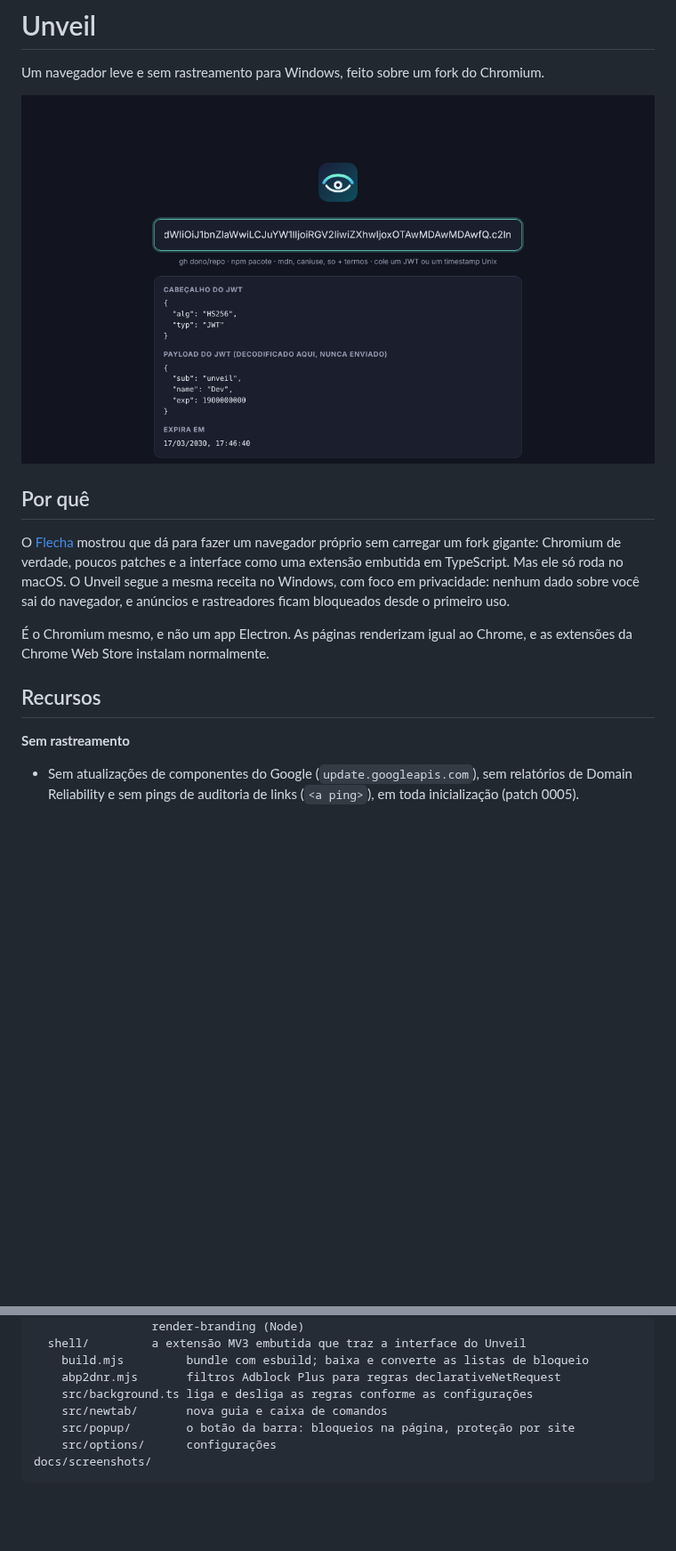
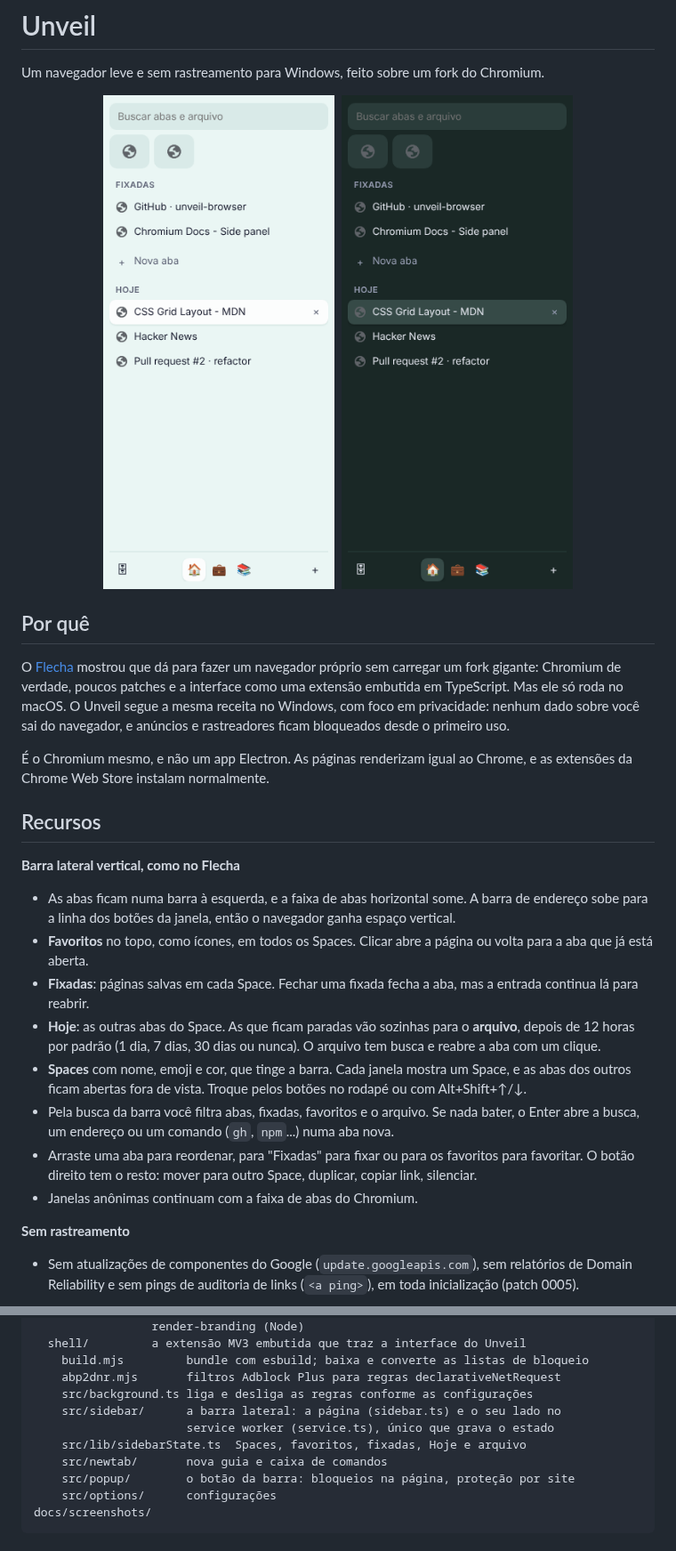
Before and after one commit to daltonfontes/unveil-browser, a Markdown page: README.md, 2 parts joined by grey strips. Shown at 89% size. GitHub-like rendering; pictures changed too: docs/screenshots/sidebar-dark.png (added), docs/screenshots/sidebar-light.png (added); blank space fills up the shorter version.

```diff
--- a/README.md
+++ b/README.md
@@ -2,7 +2,7 @@
 
 Um navegador leve e sem rastreamento para Windows, feito sobre um fork do Chromium.
 
-<p align="center"><img src="docs/screenshots/newtab-dark.png" alt="A nova guia do Unveil decodificando um JWT localmente" width="720"></p>
+<p align="center"><img src="docs/screenshots/sidebar-light.png" alt="A barra lateral do Unveil: favoritos, abas fixadas, Hoje e Spaces" width="260">&nbsp;&nbsp;<img src="docs/screenshots/sidebar-dark.png" alt="A barra lateral no tema escuro" width="260"></p>
 
 ## Por quê
 
@@ -11,6 +11,16 @@ O [Flecha](https://flecha.dev/pt-br/) mostrou que dá para fazer um navegador pr
 É o Chromium mesmo, e não um app Electron. As páginas renderizam igual ao Chrome, e as extensões da Chrome Web Store instalam normalmente.
 
 ## Recursos
+
+**Barra lateral vertical, como no Flecha**
+- As abas ficam numa barra à esquerda, e a faixa de abas horizontal some. A barra de endereço sobe para a linha dos botões da janela, então o navegador ganha espaço vertical.
+- **Favoritos** no topo, como ícones, em todos os Spaces. Clicar abre a página ou volta para a aba que já está aberta.
+- **Fixadas**: páginas salvas em cada Space. Fechar uma fixada fecha a aba, mas a entrada continua lá para reabrir.
+- **Hoje**: as outras abas do Space. As que ficam paradas vão sozinhas para o **arquivo**, depois de 12 horas por padrão (1 dia, 7 dias, 30 dias ou nunca). O arquivo tem busca e reabre a aba com um clique.
+- **Spaces** com nome, emoji e cor, que tinge a barra. Cada janela mostra um Space, e as abas dos outros ficam abertas fora de vista. Troque pelos botões no rodapé ou com Alt+Shift+↑/↓.
+- Pela busca da barra você filtra abas, fixadas, favoritos e o arquivo. Se nada bater, o Enter abre a busca, um endereço ou um comando (`gh`, `npm`...) numa aba nova.
+- Arraste uma aba para reordenar, para "Fixadas" para fixar ou para os favoritos para favoritar. O botão direito tem o resto: mover para outro Space, duplicar, copiar link, silenciar.
+- Janelas anônimas continuam com a faixa de abas do Chromium.
 
 **Sem rastreamento**
 - Sem atualizações de componentes do Google (`update.googleapis.com`), sem relatórios de Domain Reliability e sem pings de auditoria de links (`<a ping>`), em toda inicialização (patch 0005).
@@ -113,6 +123,9 @@ chromium/
     build.mjs         bundle com esbuild; baixa e converte as listas de bloqueio
     abp2dnr.mjs       filtros Adblock Plus para regras declarativeNetRequest
     src/background.ts liga e desliga as regras conforme as configurações
+    src/sidebar/      a barra lateral: a página (sidebar.ts) e o seu lado no
+                      service worker (service.ts), único que grava o estado
+    src/lib/sidebarState.ts  Spaces, favoritos, fixadas, Hoje e arquivo
     src/newtab/       nova guia e caixa de comandos
     src/popup/        o botão da barra: bloqueios na página, proteção por site
     src/options/      configurações
```
Also changed, not shown: other parts of README.md (+12 -4 lines), 17 other files.
